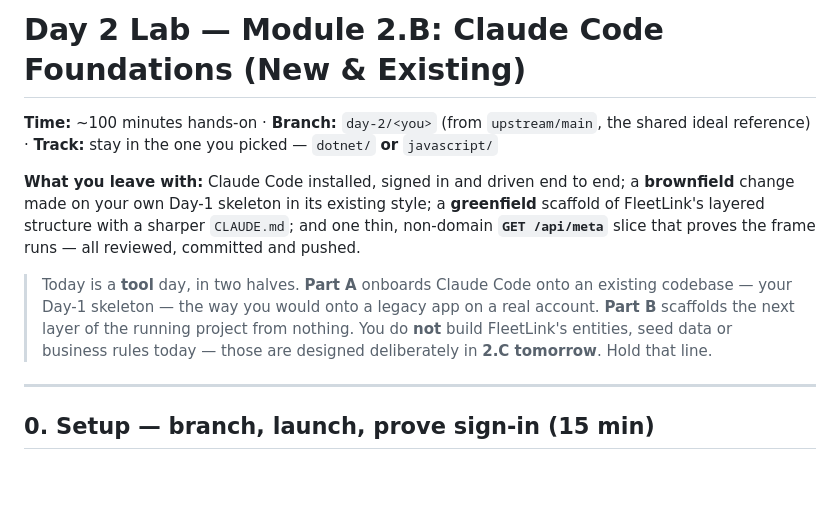
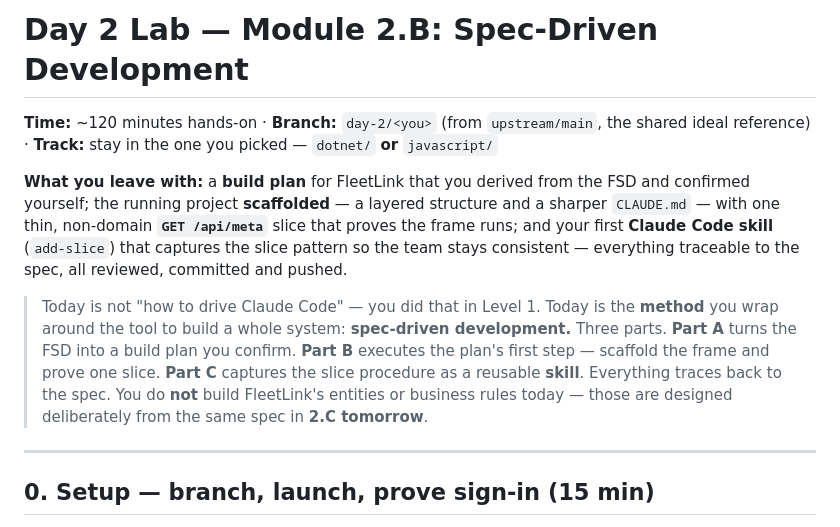
Before and after one commit to vinodvishe5-ctrl/fleet-link-claude-level-2, a Markdown page: labs/day-2-claude-code.md, the part around one of its changes. Drawn GitHub-style; blank space fills up the shorter version.

```diff
--- a/labs/day-2-claude-code.md
+++ b/labs/day-2-claude-code.md
@@ -1,10 +1,10 @@
-# Day 2 Lab — Module 2.B: Claude Code Foundations (New & Existing)
+# Day 2 Lab — Module 2.B: Spec-Driven Development
 
-**Time:** ~100 minutes hands-on · **Branch:** `day-2/<you>` (from `upstream/main`, the shared ideal reference) · **Track:** stay in the one you picked — `dotnet/` **or** `javascript/`
+**Time:** ~120 minutes hands-on · **Branch:** `day-2/<you>` (from `upstream/main`, the shared ideal reference) · **Track:** stay in the one you picked — `dotnet/` **or** `javascript/`
 
-**What you leave with:** Claude Code installed, signed in and driven end to end; a **brownfield** change made on your own Day-1 skeleton in its existing style; a **greenfield** scaffold of FleetLink's layered structure with a sharper `CLAUDE.md`; and one thin, non-domain **`GET /api/meta`** slice that proves the frame runs — all reviewed, committed and pushed.
+**What you leave with:** a **build plan** for FleetLink that you derived from the FSD and confirmed yourself; the running project **scaffolded** — a layered structure and a sharper `CLAUDE.md` — with one thin, non-domain **`GET /api/meta`** slice that proves the frame runs; and your first **Claude Code skill** (`add-slice`) that captures the slice pattern so the team stays consistent — everything traceable to the spec, all reviewed, committed and pushed.
 
-> Today is a **tool** day, in two halves. **Part A** onboards Claude Code onto an existing codebase — your Day-1 skeleton — the way you would onto a legacy app on a real account. **Part B** scaffolds the next layer of the running project from nothing. You do **not** build FleetLink's entities, seed data or business rules today — those are designed deliberately in **2.C tomorrow**. Hold that line.
+> Today is not "how to drive Claude Code" — you did that in Level 1. Today is the **method** you wrap around the tool to build a whole system: **spec-driven development.** Three parts. **Part A** turns the FSD into a build plan you confirm. **Part B** executes the plan's first step — scaffold the frame and prove one slice. **Part C** captures the slice procedure as a reusable **skill**. Everything traces back to the spec. You do **not** build FleetLink's entities or business rules today — those are designed deliberately from the same spec in **2.C tomorrow**.
 
 ---
 
```
Also changed, not shown: other parts of labs/day-2-claude-code.md (+69 -25 lines), dotnet/build.md (+19 -10 lines), javascript/build.md (+18 -9 lines).
